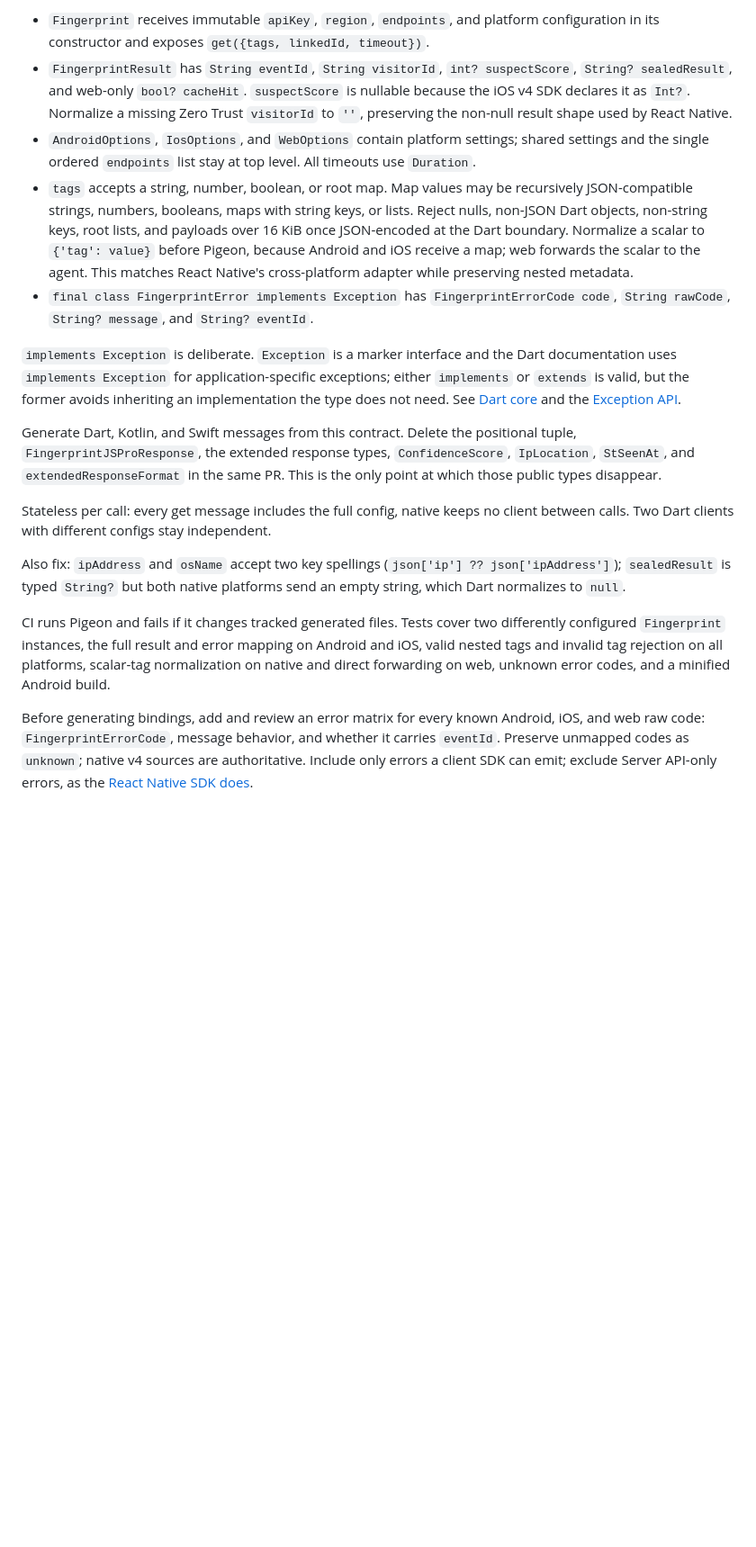
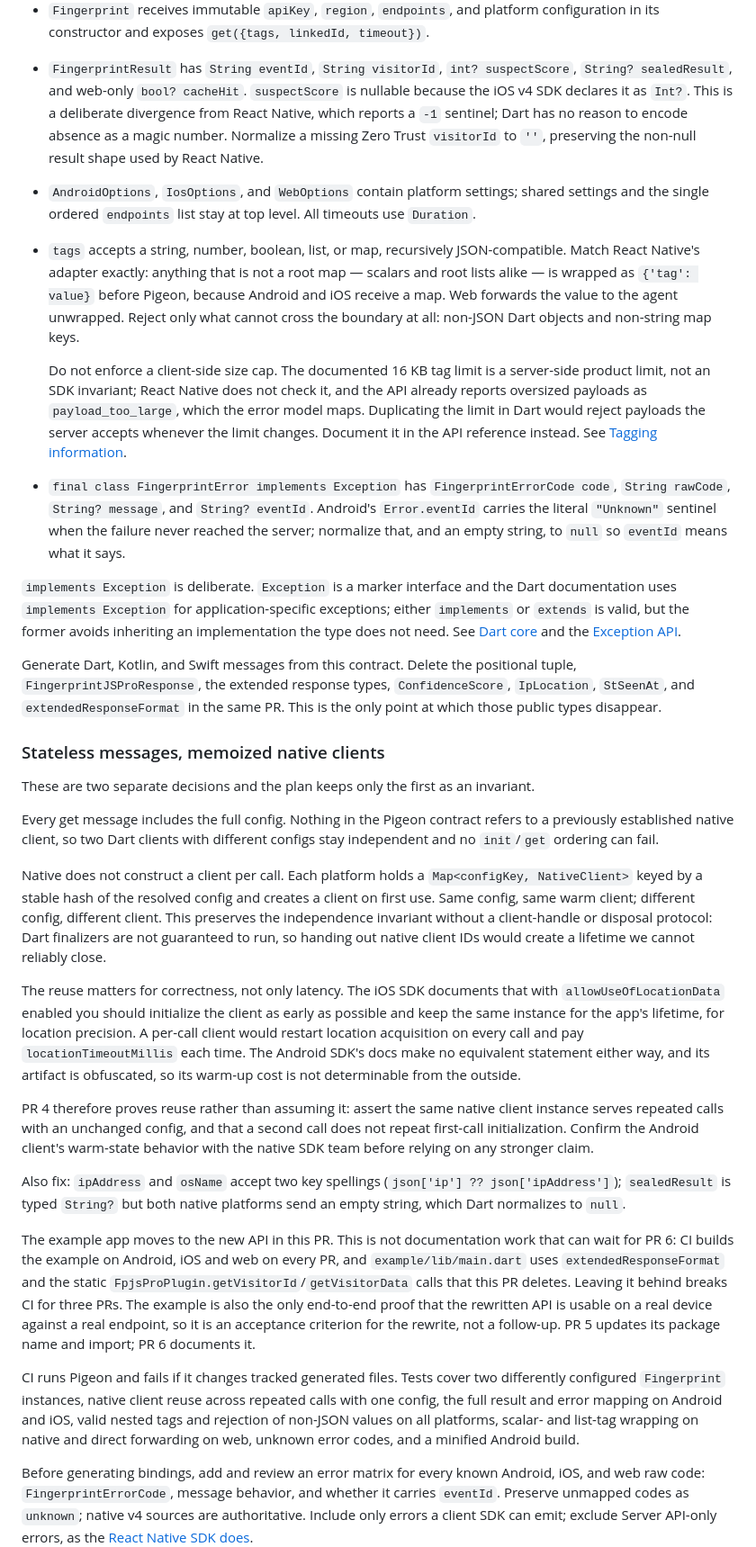
Before and after one commit to fingerprintjs/fingerprintjs-pro-flutter, a Markdown page: MIGRATION_PLAN.md, the part around one of its changes. Shown at 90% size. GitHub-like rendering; blank space fills up the shorter version.

Commit message:
docs: address v5 plan review feedback

```diff
--- a/MIGRATION_PLAN.md
+++ b/MIGRATION_PLAN.md
@@ -107,21 +116,32 @@ add an adapter for the old static API or response types.
 - `FingerprintResult` has `String eventId`, `String visitorId`,
   `int? suspectScore`, `String? sealedResult`, and web-only `bool? cacheHit`.
   `suspectScore` is nullable because the iOS v4 SDK declares it as `Int?`.
+  This is a deliberate divergence from React Native, which reports a `-1`
+  sentinel; Dart has no reason to encode absence as a magic number.
   Normalize a missing Zero Trust `visitorId` to `''`, preserving the non-null
   result shape used by React Native.
 - `AndroidOptions`, `IosOptions`, and `WebOptions` contain platform settings;
   shared settings and the single ordered `endpoints` list stay at top level.
   All timeouts use `Duration`.
-- `tags` accepts a string, number, boolean, or root map. Map values may be
-  recursively JSON-compatible strings, numbers, booleans, maps with string
-  keys, or lists. Reject nulls, non-JSON Dart objects, non-string keys, root
-  lists, and payloads over 16 KiB once JSON-encoded at the Dart boundary.
-  Normalize a scalar to `{'tag': value}` before Pigeon, because Android and
-  iOS receive a map; web forwards the scalar to the agent. This matches React
-  Native's cross-platform adapter while preserving nested metadata.
+- `tags` accepts a string, number, boolean, list, or map, recursively
+  JSON-compatible. Match React Native's adapter exactly: anything that is not
+  a root map — scalars and root lists alike — is wrapped as `{'tag': value}`
+  before Pigeon, because Android and iOS receive a map. Web forwards the
+  value to the agent unwrapped. Reject only what cannot cross the boundary at
+  all: non-JSON Dart objects and non-string map keys.
+
+  Do not enforce a client-side size cap. The documented 16 KB tag limit is a
+  server-side product limit, not an SDK invariant; React Native does not
+  check it, and the API already reports oversized payloads as
+  `payload_too_large`, which the error model maps. Duplicating the limit in
+  Dart would reject payloads the server accepts whenever the limit changes.
+  Document it in the API reference instead. See
+  [Tagging information](https://docs.fingerprint.com/docs/tagging-information).
 - `final class FingerprintError implements Exception` has
   `FingerprintErrorCode code`, `String rawCode`, `String? message`, and
-  `String? eventId`.
+  `String? eventId`. Android's `Error.eventId` carries the literal `"Unknown"`
+  sentinel when the failure never reached the server; normalize that, and an
+  empty string, to `null` so `eventId` means what it says.
 
 `implements Exception` is deliberate. `Exception` is a marker interface and
 the Dart documentation uses `implements Exception` for application-specific
@@ -135,19 +155,56 @@ positional tuple, `FingerprintJSProResponse`, the extended response types,
 `ConfidenceScore`, `IpLocation`, `StSeenAt`, and `extendedResponseFormat` in
 the same PR. This is the only point at which those public types disappear.
 
-Stateless per call: every get message includes the full config, native keeps
-no client between calls. Two Dart clients with different configs stay
-independent.
+### Stateless messages, memoized native clients
+
+These are two separate decisions and the plan keeps only the first as an
+invariant.
+
+Every get message includes the full config. Nothing in the Pigeon contract
+refers to a previously established native client, so two Dart clients with
+different configs stay independent and no `init`/`get` ordering can fail.
+
+Native does not construct a client per call. Each platform holds a
+`Map<configKey, NativeClient>` keyed by a stable hash of the resolved config
+and creates a client on first use. Same config, same warm client; different
+config, different client. This preserves the independence invariant without a
+client-handle or disposal protocol: Dart finalizers are not guaranteed to
+run, so handing out native client IDs would create a lifetime we cannot
+reliably close.
+
+The reuse matters for correctness, not only latency. The iOS SDK documents
+that with `allowUseOfLocationData` enabled you should initialize the client as
+early as possible and keep the same instance for the app's lifetime, for
+location precision. A per-call client would restart location acquisition on
+every call and pay `locationTimeoutMillis` each time. The Android SDK's docs
+make no equivalent statement either way, and its artifact is obfuscated, so
+its warm-up cost is not determinable from the outside.
+
+PR 4 therefore proves reuse rather than assuming it: assert the same native
+client instance serves repeated calls with an unchanged config, and that a
+second call does not repeat first-call initialization. Confirm the Android
+client's warm-state behavior with the native SDK team before relying on any
+stronger claim.
 
 Also fix: `ipAddress` and `osName` accept two key spellings
 (`json['ip'] ?? json['ipAddress']`); `sealedResult` is typed `String?` but
 both native platforms send an empty string, which Dart normalizes to `null`.
 
+The example app moves to the new API in this PR. This is not documentation
+work that can wait for PR 6: CI builds the example on Android, iOS and web on
+every PR, and `example/lib/main.dart` uses `extendedResponseFormat` and the
+static `FpjsProPlugin.getVisitorId`/`getVisitorData` calls that this PR
+deletes. Leaving it behind breaks CI for three PRs. The example is also the
+only end-to-end proof that the rewritten API is usable on a real device
+against a real endpoint, so it is an acceptance criterion for the rewrite, not
+a follow-up. PR 5 updates its package name and import; PR 6 documents it.
+
 CI runs Pigeon and fails if it changes tracked generated files. Tests cover
-two differently configured `Fingerprint` instances, the full result and error
-mapping on Android and iOS, valid nested tags and invalid tag rejection on all
-platforms, scalar-tag normalization on native and direct forwarding on web,
-unknown error codes, and a minified Android build.
+two differently configured `Fingerprint` instances, native client reuse across
+repeated calls with one config, the full result and error mapping on Android
+and iOS, valid nested tags and rejection of non-JSON values on all platforms,
+scalar- and list-tag wrapping on native and direct forwarding on web, unknown
+error codes, and a minified Android build.
 
 Before generating bindings, add and review an error matrix for every known
 Android, iOS, and web raw code: `FingerprintErrorCode`, message behavior, and
```
Also changed, not shown: other parts of MIGRATION_PLAN.md (+22 -10 lines).
